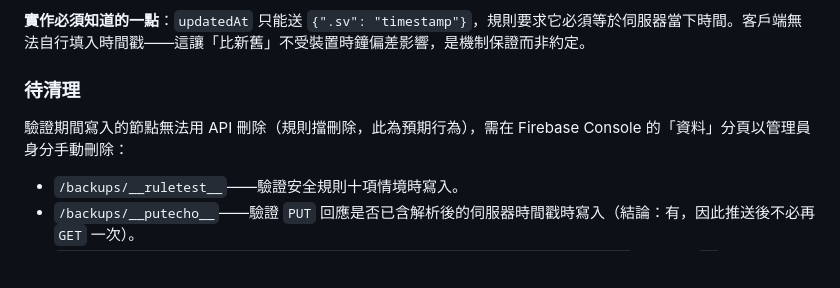
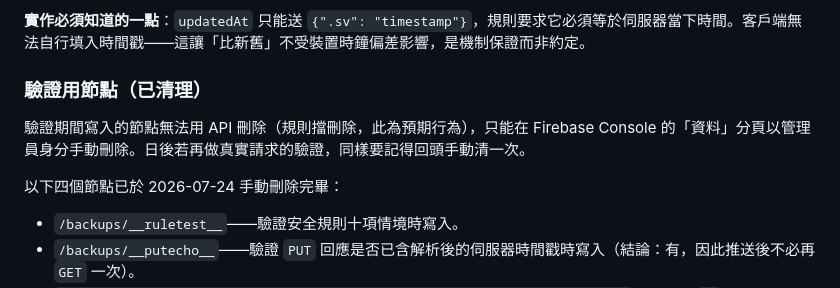
Before and after one commit to brad0924/va-practice, a Markdown page: .scratch/cloud-backup/spec.md, the part around the change. Rendered like a GitHub page; blank space fills up the shorter version.

Commit message:
docs: 驗證用節點已清理，spec 的「待清理」改為紀錄
四個節點已在 Firebase Console 手動刪除。保留「規則擋刪除、只能手動清」
這件事——那是設計的一部分，日後再做真實請求的驗證還會碰到同一件事。

Co-Authored-By: Claude Opus 4.8 <noreply@anthropic.com>

```diff
--- a/.scratch/cloud-backup/spec.md
+++ b/.scratch/cloud-backup/spec.md
@@ -106,9 +106,11 @@ Firebase 專案與資料庫已建立，安全規則已發布並以真實 REST
 
 **實作必須知道的一點**：`updatedAt` 只能送 `{".sv": "timestamp"}`，規則要求它必須等於伺服器當下時間。客戶端無法自行填入時間戳——這讓「比新舊」不受裝置時鐘偏差影響，是機制保證而非約定。
 
-### 待清理
+### 驗證用節點（已清理）
 
-驗證期間寫入的節點無法用 API 刪除（規則擋刪除，此為預期行為），需在 Firebase Console 的「資料」分頁以管理員身分手動刪除：
+驗證期間寫入的節點無法用 API 刪除（規則擋刪除，此為預期行為），只能在 Firebase Console 的「資料」分頁以管理員身分手動刪除。日後若再做真實請求的驗證，同樣要記得回頭手動清一次。
+
+以下四個節點已於 2026-07-24 手動刪除完畢：
 
 - `/backups/__ruletest__`——驗證安全規則十項情境時寫入。
 - `/backups/__putecho__`——驗證 `PUT` 回應是否已含解析後的伺服器時間戳時寫入（結論：有，因此推送後不必再 `GET` 一次）。
```
